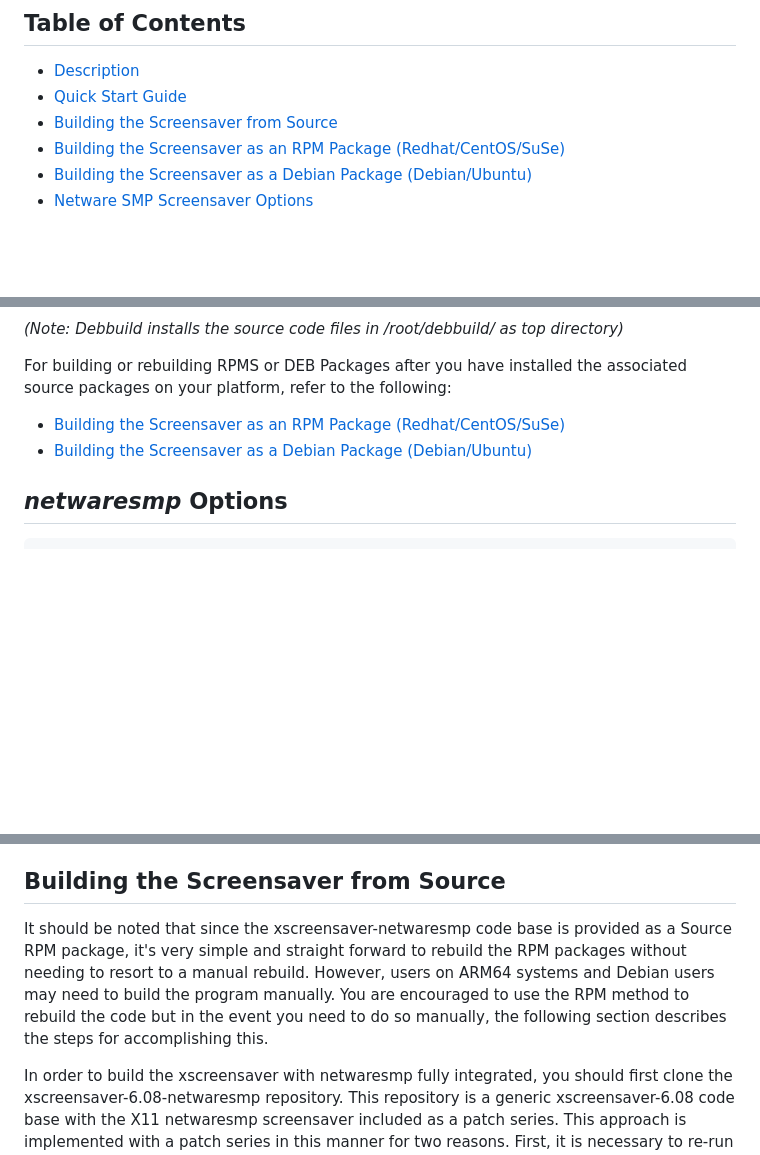
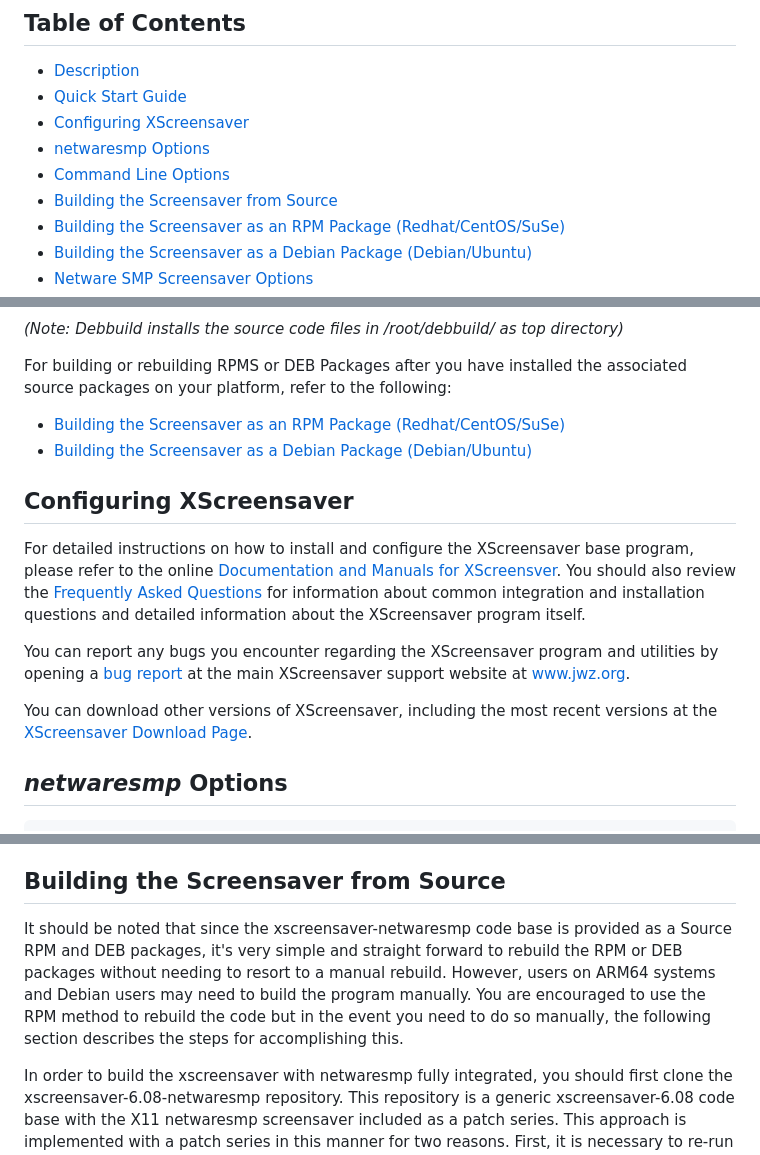
Before and after one commit to jeffmerkey/xscreensaver-6.08-netwaresmp, a Markdown page: README.md, 3 parts joined by grey strips. GitHub-like rendering; blank space fills up the shorter version.

Commit message:
update docs
Signed-off-by: Jeffrey Merkey <jeffmerkey@gmail.com>

````diff
--- a/README.md
+++ b/README.md
@@ -3,6 +3,9 @@
 ## Table of Contents <!-- omit in toc -->
 - [Description](#description)
 - [Quick Start Guide](#quick-start-guide)
+- [Configuring XScreensaver](#configuring-xscreensaver)
+- [netwaresmp Options](#netwaresmp-options)
+- [Command Line Options](#command-line-options)
 - [Building the Screensaver from Source](#building-the-screensaver-from-source)
 - [Building the Screensaver as an RPM Package (Redhat/CentOS/SuSe)](#building-as-an-rpm-package)
 - [Building the Screensaver as a Debian Package (Debian/Ubuntu)](#building-as-a-debian-package)
@@ -123,6 +126,17 @@ For building or rebuilding RPMS or DEB Packages after you have installed the ass
 - [Building the Screensaver as an RPM Package (Redhat/CentOS/SuSe)](#building-as-an-rpm-package)
 - [Building the Screensaver as a Debian Package (Debian/Ubuntu)](#building-as-a-debian-package)
 
+## **Configuring XScreensaver**
+
+For detailed instructions on how to install and configure the XScreensaver base program, please refer to the online
+[Documentation and Manuals for XScreensver](https://www.jwz.org/xscreensaver/man1.html).  You should also review
+the [Frequently Asked Questions](https://www.jwz.org/xscreensaver/faq.html) for information about common integration
+and installation questions and detailed information about the XScreensaver program itself.
+
+You can report any bugs you encounter regarding the XScreensaver program and utilities by opening a [bug report](https://www.jwz.org/xscreensaver/bugs.html) at the main XScreensaver support website at [www.jwz.org](https:/www.jwz.org).
+
+You can download other versions of XScreensaver, including the most recent versions at the [XScreensaver Download Page](https://www.jwz.org/xscreensaver/download.html).
+
 ## **_netwaresmp_ Options**
 
 ```
@@ -165,7 +179,7 @@ _netwaresmp_ accepts the following options:
 
 ## **Building the Screensaver from Source**
 
-It should be noted that since the xscreensaver-netwaresmp code base is provided as a Source RPM package, it's very simple and straight forward to rebuild the RPM packages without needing to resort to a manual rebuild.  However, users on ARM64 systems and Debian users may need to build the program manually.  You are encouraged to use the RPM method to rebuild the code but in the event you need to do so manually, the following section describes the steps for accomplishing this.
+It should be noted that since the xscreensaver-netwaresmp code base is provided as a Source RPM and DEB packages, it's very simple and straight forward to rebuild the RPM or DEB packages without needing to resort to a manual rebuild.  However, users on ARM64 systems and Debian users may need to build the program manually.  You are encouraged to use the RPM method to rebuild the code but in the event you need to do so manually, the following section describes the steps for accomplishing this.
 
 In order to build the xscreensaver with netwaresmp fully integrated, you should first clone the xscreensaver-6.08-netwaresmp repository.  This repository is a generic xscreensaver-6.08 code base with the X11 netwaresmp screensaver included as a patch series.  This approach is implemented with a patch series in this manner for two reasons.  First, it is necessary to re-run the autoreconf automake program after downloading the sources and applying the patch series in order to integrate the netwaresmp screensaver into the xscreensaver-settings configuration tool.  The build for xscreensaver-settings setup utility uses a static file to list integrated screensavers and this file is only updated by running autoreconf against the code base.  Second, this approach allows the netwaresmp patch series to be applied to previous versions of xscreensaver package prior to the 6.08 release.
 
````
